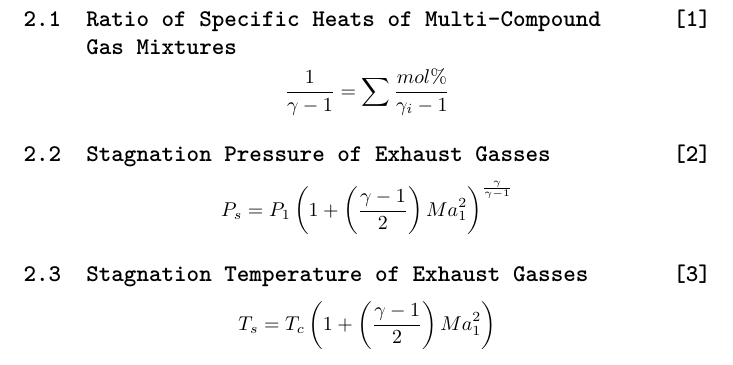
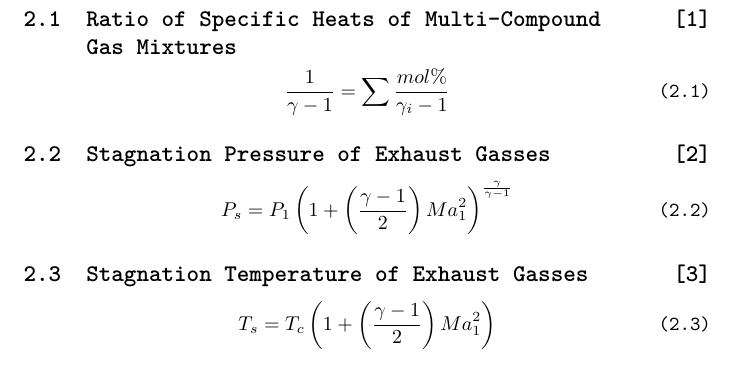
Before and after one commit to BCalow/Bell-Nozzle-Rocket-Engine, a LaTeX document (Calculations/Calculations.tex): part of page 6 of 10, cut so that both start at the same text. Compiled offline with pdfLaTeX.

Commit message:
Updating Calculations and adding calculation numbering

```diff
--- a/Calculations/Calculations.tex
+++ b/Calculations/Calculations.tex
@@ -3,6 +3,7 @@
 \usepackage{titletoc}
 \usepackage{multicol}
 \usepackage{url}
+\usepackage{amsmath}
 \usepackage{lmodern}
 \renewcommand*\familydefault{\ttdefault}
 \usepackage[T1]{fontenc}
@@ -76,15 +77,15 @@ Documentation of calculations for a bell nozzle rocket engine
 
 \subsection[Ratio of Specific Heats]{Ratio of Specific Heats of Multi-Compound \hfill \cite{lanzi2022} \\ Gas Mixtures}
 
-$$\frac{1}{\gamma-1}=\sum\frac{mol\%}{\gamma_i-1}$$
+\begin{equation}\frac{1}{\gamma-1}=\sum\frac{mol\%}{\gamma_i-1} \tag{2.1}\label{eq:2.1} \end{equation}
 
 \subsection[Stagnation Pressure]{Stagnation Pressure of Exhaust Gasses \hfill \cite{Vasishta2016}}
 
-$$P_s=P_1\left(1+\left(\frac{\gamma-1}{2}\right)Ma_1^2\right)^\frac{\gamma}{\gamma-1}$$
+\begin{equation}P_s=P_1\left(1+\left(\frac{\gamma-1}{2}\right)Ma_1^2\right)^\frac{\gamma}{\gamma-1} \tag{2.2}\label{eq:2.2} \end{equation}
 
 \subsection[Stagnation Temperature]{Stagnation Temperature of Exhaust Gasses \hfill \cite{Vasishta2018}}
 
-$$T_s=T_c\left(1+\left(\frac{\gamma-1}{2}\right)Ma_1^2\right)$$
+\begin{equation}T_s=T_c\left(1+\left(\frac{\gamma-1}{2}\right)Ma_1^2\right) \tag{2.3}\label{eq:2.3} \end{equation}
 
 \pagebreak
 \section{Combustion Chamber Geometry}
```
Also changed, not shown: Calculations/Calculations.pdf.
